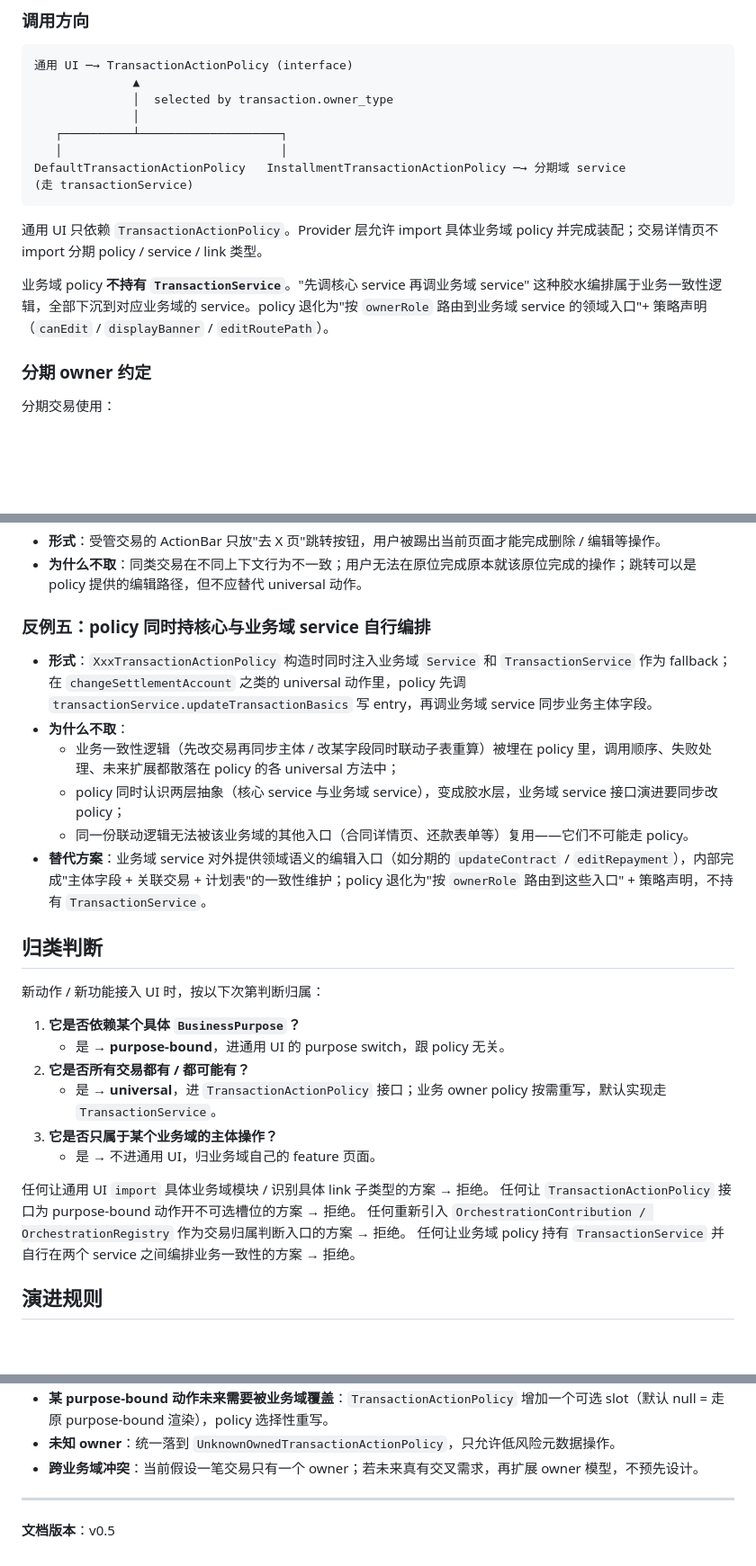
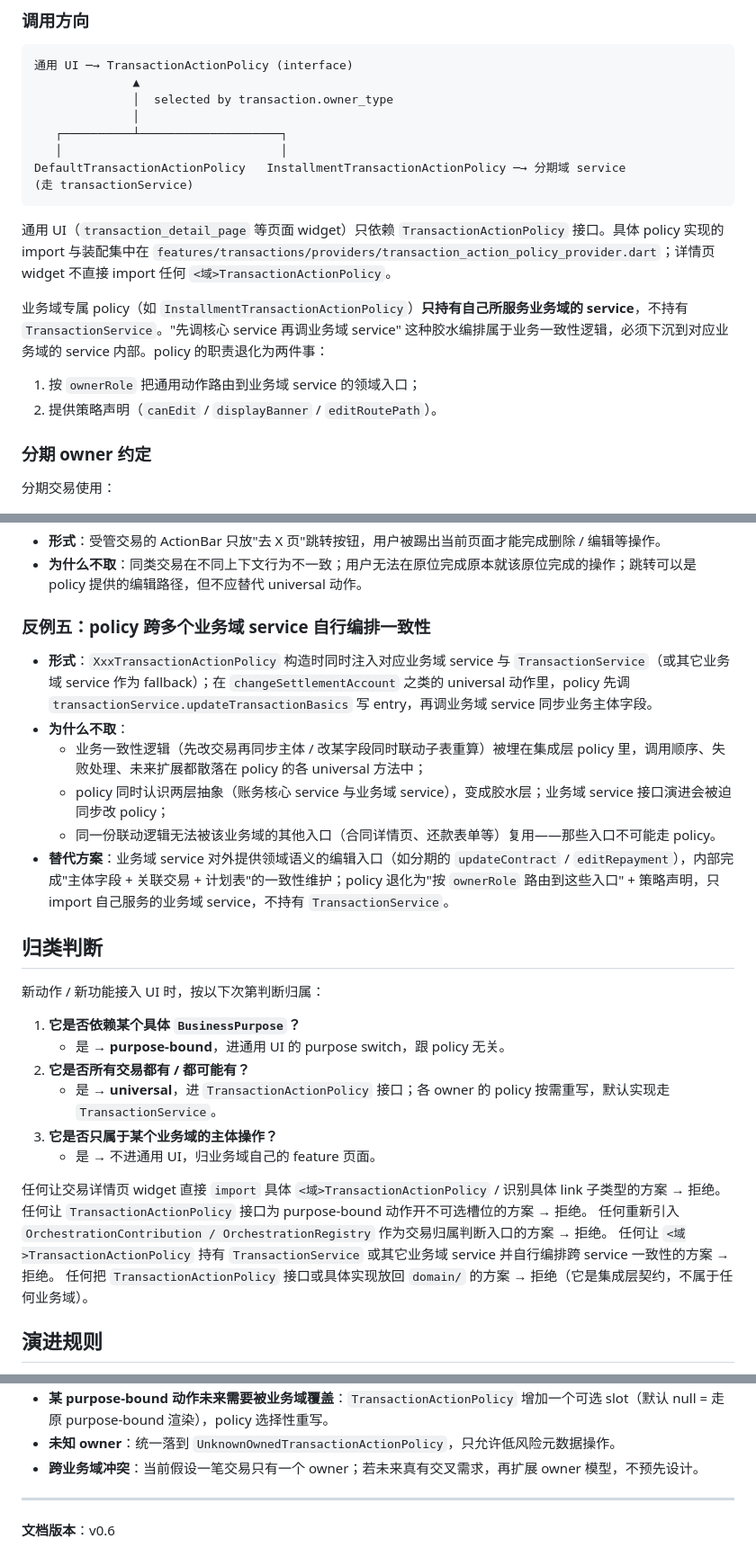
Before and after one commit to shxzzxz/SmartFlow, a Markdown page: docs/08.2 通用UI与业务域接入协议.md, 3 parts joined by grey strips. Shown at 90% size. Drawn GitHub-style; blank space fills up the shorter version.

Commit message:
docs: 08.2 措辞对齐集成层定位
反例与归类判断段落仍残留"业务域 policy"等旧位置语境，
随 B4 集成层迁移一并清理：

- "业务域 policy 不持有 TransactionService" →
  "<域>TransactionActionPolicy 只持有自己所服务业务域的 service"
- 反例五标题与论据明确 policy 属集成层、不属业务域
- 归类判断新增禁令：禁止把 TransactionActionPolicy 接口或实现
  放回 domain/（它是集成层契约）

规则本身不变，只是表述跟上 v0.5 决策段的新定位。

Co-Authored-By: Claude Opus 4.7 (1M context) <noreply@anthropic.com>

````diff
--- a/docs/08.2 通用UI与业务域接入协议.md
+++ b/docs/08.2 通用UI与业务域接入协议.md
@@ -100,9 +100,11 @@ DefaultTransactionActionPolicy   InstallmentTransactionActionPolicy ─→ 分
 (走 transactionService)
 ```
 
-通用 UI 只依赖 `TransactionActionPolicy`。Provider 层允许 import 具体业务域 policy 并完成装配；交易详情页不 import 分期 policy / service / link 类型。
+通用 UI（`transaction_detail_page` 等页面 widget）只依赖 `TransactionActionPolicy` 接口。具体 policy 实现的 import 与装配集中在 `features/transactions/providers/transaction_action_policy_provider.dart`；详情页 widget 不直接 import 任何 `<域>TransactionActionPolicy`。
 
-业务域 policy **不持有 `TransactionService`**。"先调核心 service 再调业务域 service" 这种胶水编排属于业务一致性逻辑，全部下沉到对应业务域的 service。policy 退化为"按 `ownerRole` 路由到业务域 service 的领域入口"+ 策略声明（`canEdit` / `displayBanner` / `editRoutePath`）。
+业务域专属 policy（如 `InstallmentTransactionActionPolicy`）**只持有自己所服务业务域的 service**，不持有 `TransactionService`。"先调核心 service 再调业务域 service" 这种胶水编排属于业务一致性逻辑，必须下沉到对应业务域的 service 内部。policy 的职责退化为两件事：
+1. 按 `ownerRole` 把通用动作路由到业务域 service 的领域入口；
+2. 提供策略声明（`canEdit` / `displayBanner` / `editRoutePath`）。
 
 ### 分期 owner 约定
 
@@ -142,14 +144,14 @@ DefaultTransactionActionPolicy   InstallmentTransactionActionPolicy ─→ 分
 - **形式**：受管交易的 ActionBar 只放"去 X 页"跳转按钮，用户被踢出当前页面才能完成删除 / 编辑等操作。
 - **为什么不取**：同类交易在不同上下文行为不一致；用户无法在原位完成原本就该原位完成的操作；跳转可以是 policy 提供的编辑路径，但不应替代 universal 动作。
 
-### 反例五：policy 同时持核心与业务域 service 自行编排
+### 反例五：policy 跨多个业务域 service 自行编排一致性
 
-- **形式**：`XxxTransactionActionPolicy` 构造时同时注入业务域 `Service` 和 `TransactionService` 作为 fallback；在 `changeSettlementAccount` 之类的 universal 动作里，policy 先调 `transactionService.updateTransactionBasics` 写 entry，再调业务域 service 同步业务主体字段。
+- **形式**：`XxxTransactionActionPolicy` 构造时同时注入对应业务域 service 与 `TransactionService`（或其它业务域 service 作为 fallback）；在 `changeSettlementAccount` 之类的 universal 动作里，policy 先调 `transactionService.updateTransactionBasics` 写 entry，再调业务域 service 同步业务主体字段。
 - **为什么不取**：
-  - 业务一致性逻辑（先改交易再同步主体 / 改某字段同时联动子表重算）被埋在 policy 里，调用顺序、失败处理、未来扩展都散落在 policy 的各 universal 方法中；
-  - policy 同时认识两层抽象（核心 service 与业务域 service），变成胶水层，业务域 service 接口演进要同步改 policy；
-  - 同一份联动逻辑无法被该业务域的其他入口（合同详情页、还款表单等）复用——它们不可能走 policy。
-- **替代方案**：业务域 service 对外提供领域语义的编辑入口（如分期的 `updateContract` / `editRepayment`），内部完成"主体字段 + 关联交易 + 计划表"的一致性维护；policy 退化为"按 `ownerRole` 路由到这些入口" + 策略声明，不持有 `TransactionService`。
+  - 业务一致性逻辑（先改交易再同步主体 / 改某字段同时联动子表重算）被埋在集成层 policy 里，调用顺序、失败处理、未来扩展都散落在 policy 的各 universal 方法中；
+  - policy 同时认识两层抽象（账务核心 service 与业务域 service），变成胶水层；业务域 service 接口演进会被迫同步改 policy；
+  - 同一份联动逻辑无法被该业务域的其他入口（合同详情页、还款表单等）复用——那些入口不可能走 policy。
+- **替代方案**：业务域 service 对外提供领域语义的编辑入口（如分期的 `updateContract` / `editRepayment`），内部完成"主体字段 + 关联交易 + 计划表"的一致性维护；policy 退化为"按 `ownerRole` 路由到这些入口" + 策略声明，只 import 自己服务的业务域 service，不持有 `TransactionService`。
 
 ## 归类判断
 
@@ -158,14 +160,15 @@ DefaultTransactionActionPolicy   InstallmentTransactionActionPolicy ─→ 分
 1. **它是否依赖某个具体 `BusinessPurpose`？**
    - 是 → **purpose-bound**，进通用 UI 的 purpose switch，跟 policy 无关。
 2. **它是否所有交易都有 / 都可能有？**
-   - 是 → **universal**，进 `TransactionActionPolicy` 接口；业务 owner policy 按需重写，默认实现走 `TransactionService`。
+   - 是 → **universal**，进 `TransactionActionPolicy` 接口；各 owner 的 policy 按需重写，默认实现走 `TransactionService`。
 3. **它是否只属于某个业务域的主体操作？**
    - 是 → 不进通用 UI，归业务域自己的 feature 页面。
 
-任何让通用 UI `import` 具体业务域模块 / 识别具体 link 子类型的方案 → 拒绝。
+任何让交易详情页 widget 直接 `import` 具体 `<域>TransactionActionPolicy` / 识别具体 link 子类型的方案 → 拒绝。
 任何让 `TransactionActionPolicy` 接口为 purpose-bound 动作开不可选槽位的方案 → 拒绝。
 任何重新引入 `OrchestrationContribution / OrchestrationRegistry` 作为交易归属判断入口的方案 → 拒绝。
-任何让业务域 policy 持有 `TransactionService` 并自行在两个 service 之间编排业务一致性的方案 → 拒绝。
+任何让 `<域>TransactionActionPolicy` 持有 `TransactionService` 或其它业务域 service 并自行编排跨 service 一致性的方案 → 拒绝。
+任何把 `TransactionActionPolicy` 接口或具体实现放回 `domain/` 的方案 → 拒绝（它是集成层契约，不属于任何业务域）。
 
 ## 演进规则
 
@@ -177,4 +180,4 @@ DefaultTransactionActionPolicy   InstallmentTransactionActionPolicy ─→ 分
 
 ---
 
-**文档版本**：v0.5
+**文档版本**：v0.6
````
